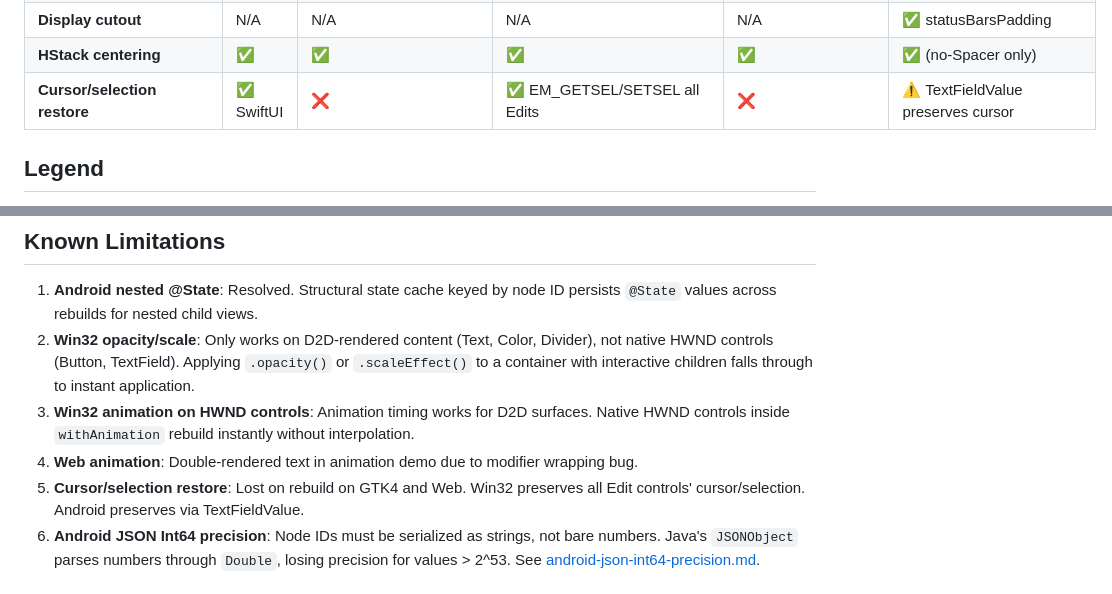
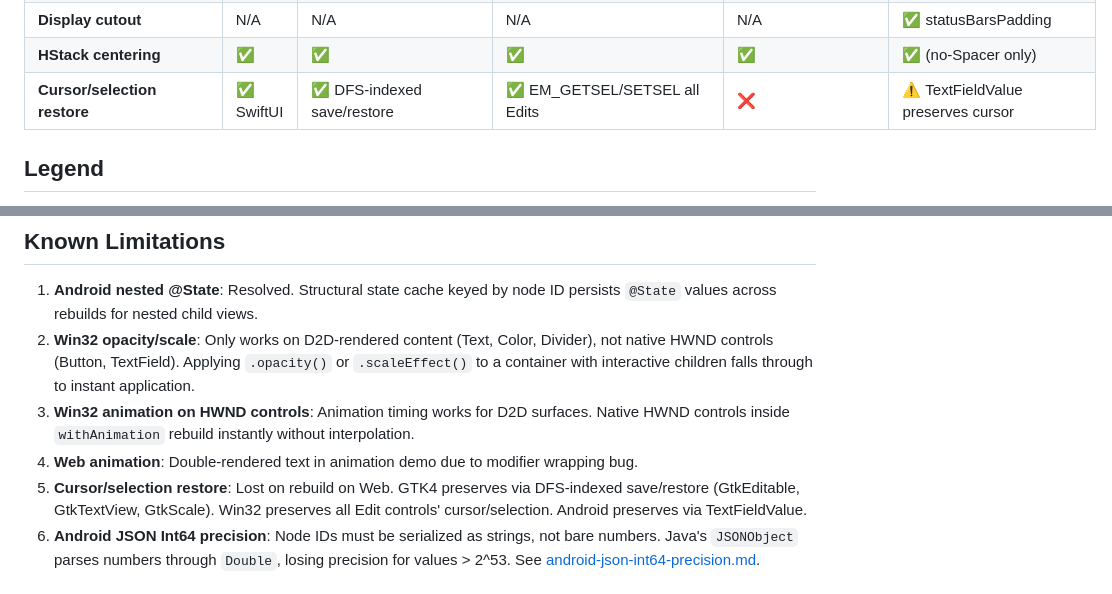
Before and after one commit to codelynx/SwiftOpenUI, a Markdown page: docs/architecture/phase2-feature-matrix.md, 2 parts joined by grey strips. Drawn GitHub-style.

```diff
--- a/docs/architecture/phase2-feature-matrix.md
+++ b/docs/architecture/phase2-feature-matrix.md
@@ -28,7 +28,7 @@ Cross-platform alignment as of 2026-03-18. Tracked in [issue #2](https://github.
 | **@State (nested/composed)** | ✅ | ✅ per-view host | ✅ per-view host | ✅ per-view host | ✅ structural state cache |
 | **Display cutout** | N/A | N/A | N/A | N/A | ✅ statusBarsPadding |
 | **HStack centering** | ✅ | ✅ | ✅ | ✅ | ✅ (no-Spacer only) |
-| **Cursor/selection restore** | ✅ SwiftUI | ❌ | ✅ EM_GETSEL/SETSEL all Edits | ❌ | ⚠️ TextFieldValue preserves cursor |
+| **Cursor/selection restore** | ✅ SwiftUI | ✅ DFS-indexed save/restore | ✅ EM_GETSEL/SETSEL all Edits | ❌ | ⚠️ TextFieldValue preserves cursor |
 
 ## Legend
 
@@ -73,7 +73,7 @@ See [running-examples.md](../guides/running-examples.md) for full instructions.
 2. **Win32 opacity/scale**: Only works on D2D-rendered content (Text, Color, Divider), not native HWND controls (Button, TextField). Applying `.opacity()` or `.scaleEffect()` to a container with interactive children falls through to instant application.
 3. **Win32 animation on HWND controls**: Animation timing works for D2D surfaces. Native HWND controls inside `withAnimation` rebuild instantly without interpolation.
 4. **Web animation**: Double-rendered text in animation demo due to modifier wrapping bug.
-5. **Cursor/selection restore**: Lost on rebuild on GTK4 and Web. Win32 preserves all Edit controls' cursor/selection. Android preserves via TextFieldValue.
+5. **Cursor/selection restore**: Lost on rebuild on Web. GTK4 preserves via DFS-indexed save/restore (GtkEditable, GtkTextView, GtkScale). Win32 preserves all Edit controls' cursor/selection. Android preserves via TextFieldValue.
 6. **Android JSON Int64 precision**: Node IDs must be serialized as strings, not bare numbers. Java's `JSONObject` parses numbers through `Double`, losing precision for values > 2^53. See [android-json-int64-precision.md](../issues/android-json-int64-precision.md).
 
 ## Key Files
```
Also changed, not shown: docs/guides/running-examples.md (+11 -3 lines).
